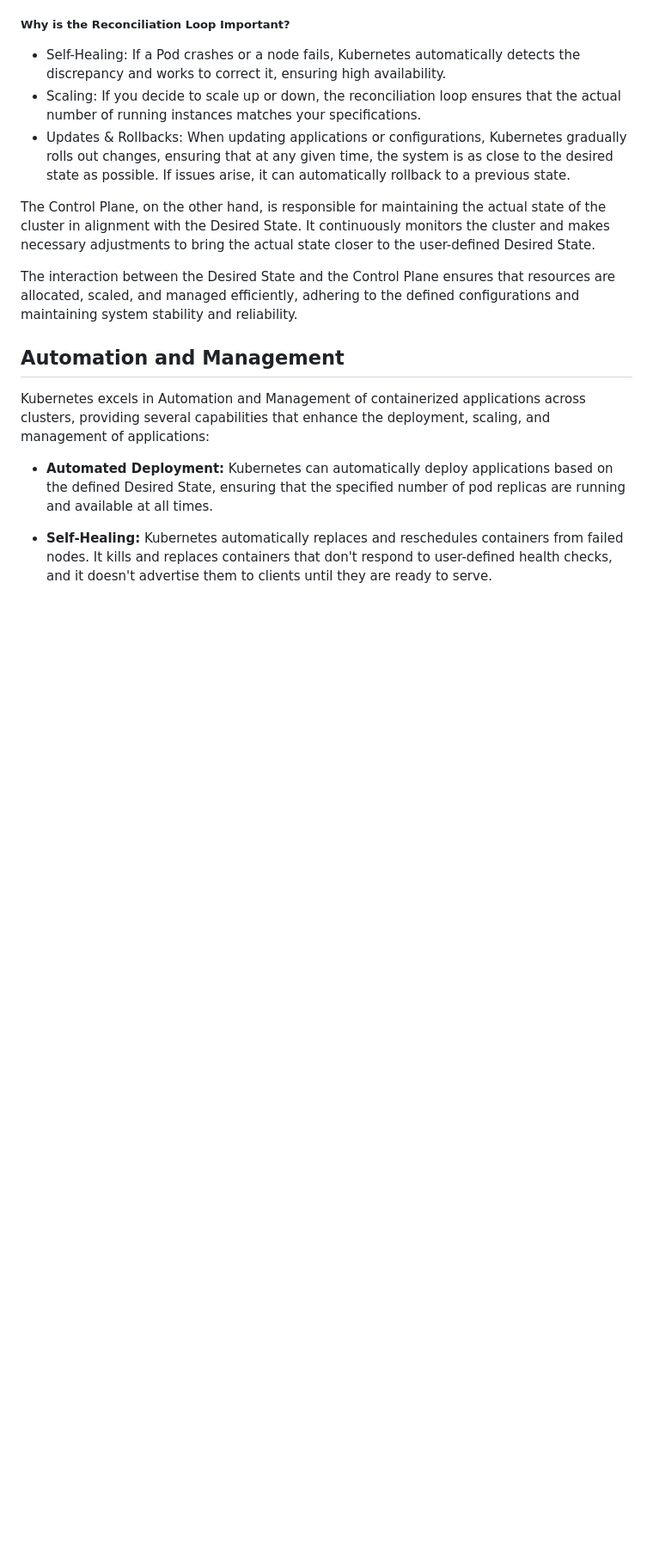
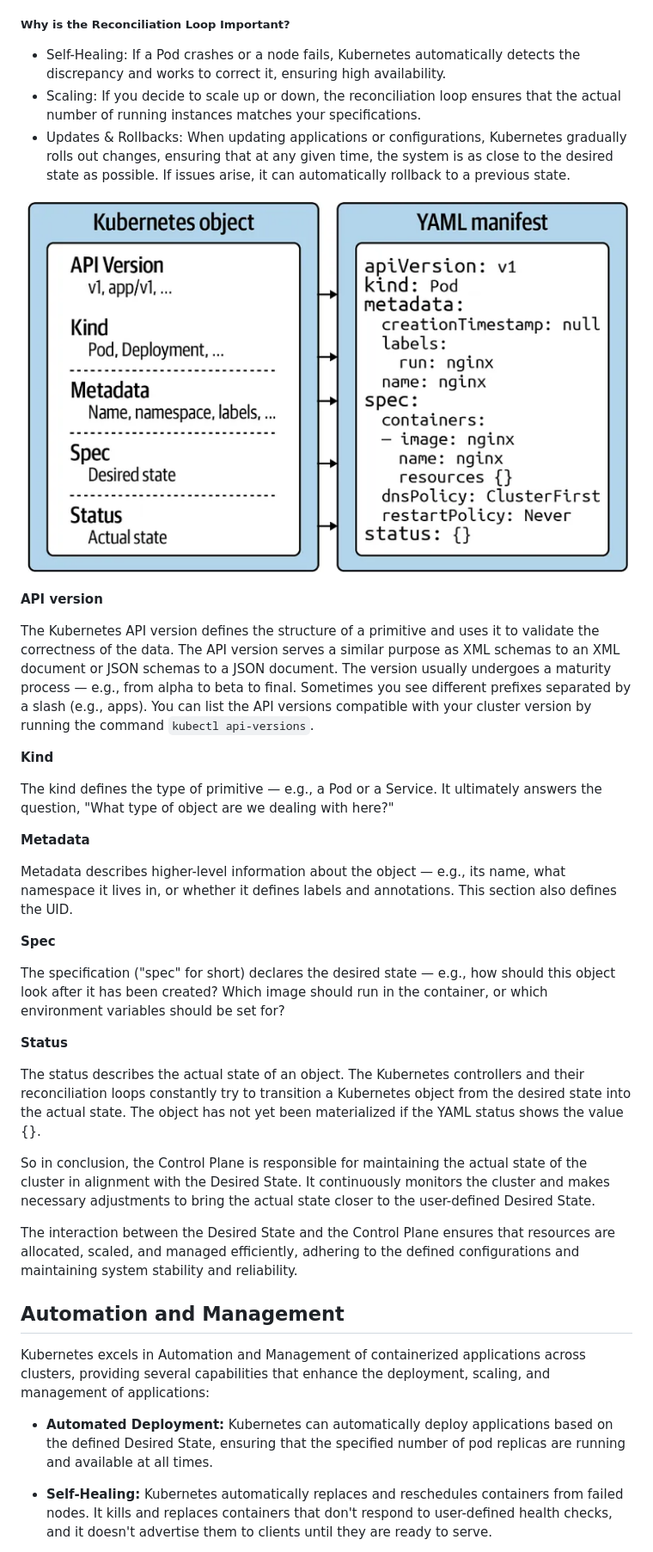
Before and after one commit to sebivenlo/ESD-2023-Kubernetes, a Markdown page: research/Research_Daniel.md, the part around the change printed below. Shown: that part at 86% size. Drawn GitHub-style; blank space fills up the shorter version.

```diff
--- a/research/Research_Daniel.md
+++ b/research/Research_Daniel.md
@@ -85,7 +85,29 @@ If it detects a difference, the controller takes action to make them match. For
 - Scaling: If you decide to scale up or down, the reconciliation loop ensures that the actual number of running instances matches your specifications.
 - Updates & Rollbacks: When updating applications or configurations, Kubernetes gradually rolls out changes, ensuring that at any given time, the system is as close to the desired state as possible. If issues arise, it can automatically rollback to a previous state.
 
-The Control Plane, on the other hand, is responsible for maintaining the actual state of the cluster in alignment with the Desired State. It continuously monitors the cluster and makes necessary adjustments to bring the actual state closer to the user-defined Desired State.
+![Desired state](images/desired_state_diagram.PNG)
+
+**API version**
+
+The Kubernetes API version defines the structure of a primitive and uses it to validate the correctness of the data. The API version serves a similar purpose as XML schemas to an XML document or JSON schemas to a JSON document. The version usually undergoes a maturity process — e.g., from alpha to beta to final. Sometimes you see different prefixes separated by a slash (e.g., apps). You can list the API versions compatible with your cluster version by running the command `kubectl api-versions`.
+
+**Kind**
+
+The kind defines the type of primitive — e.g., a Pod or a Service. It ultimately answers the question, "What type of object are we dealing with here?"
+
+**Metadata**
+
+Metadata describes higher-level information about the object — e.g., its name, what namespace it lives in, or whether it defines labels and annotations. This section also defines the UID.
+
+**Spec**
+
+The specification ("spec" for short) declares the desired state — e.g., how should this object look after it has been created? Which image should run in the container, or which environment variables should be set for?
+
+**Status**
+
+The status describes the actual state of an object. The Kubernetes controllers and their reconciliation loops constantly try to transition a Kubernetes object from the desired state into the actual state. The object has not yet been materialized if the YAML status shows the value {}.
+
+So in conclusion, the Control Plane is responsible for maintaining the actual state of the cluster in alignment with the Desired State. It continuously monitors the cluster and makes necessary adjustments to bring the actual state closer to the user-defined Desired State.
 
 The interaction between the Desired State and the Control Plane ensures that resources are allocated, scaled, and managed efficiently, adhering to the defined configurations and maintaining system stability and reliability.
 
```
Also changed, not shown: other parts of research/Research_Daniel.md (+1 -1 lines).
